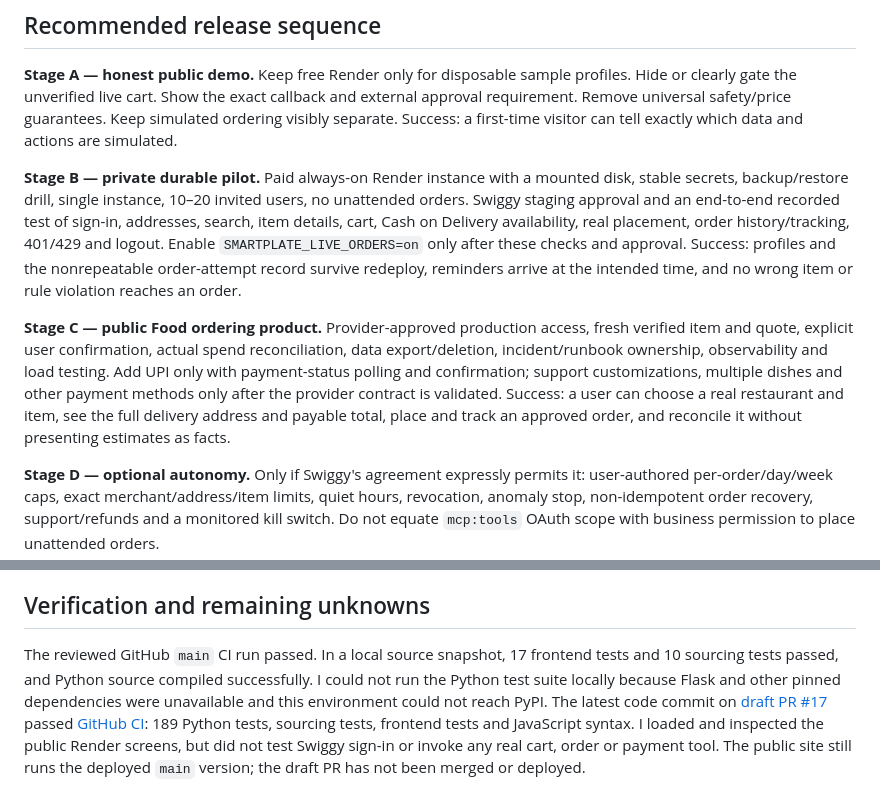
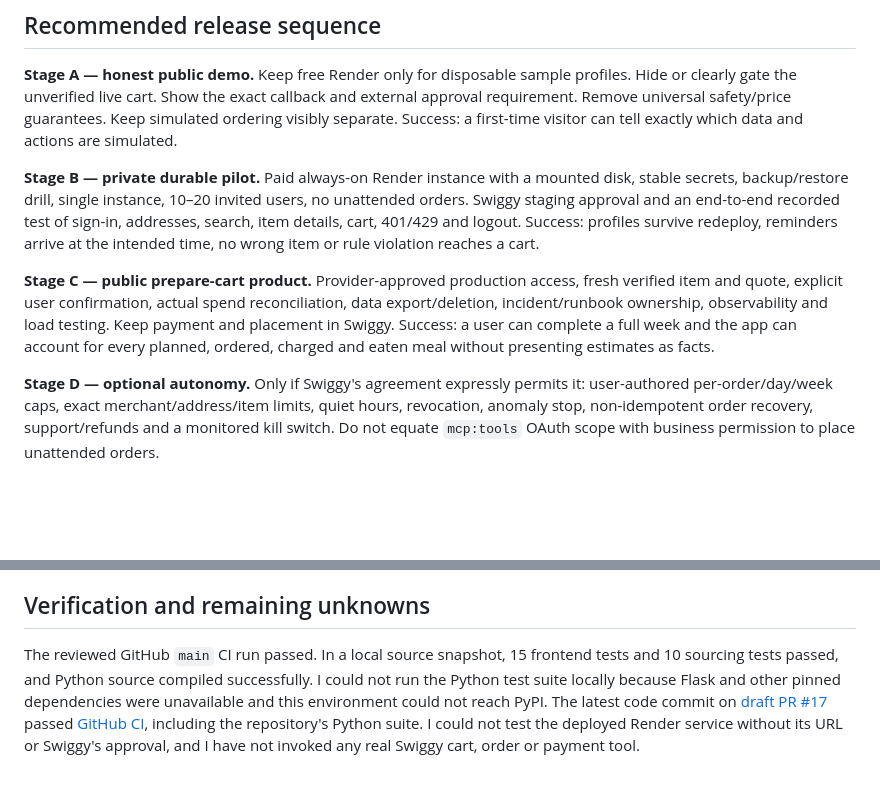
Before and after one commit to Hasen1506/Smartplate, a Markdown page: docs/production-readiness-audit-2026-09-27.md, 2 parts joined by grey strips. Drawn GitHub-style; blank space fills up the shorter version.

```diff
--- a/docs/production-readiness-audit-2026-09-27.md
+++ b/docs/production-readiness-audit-2026-09-27.md
@@ -74,9 +66,9 @@ The [draft PR](https://github.com/Hasen1506/Smartplate/pull/17) shows the exact
 
 **Stage A — honest public demo.** Keep free Render only for disposable sample profiles. Hide or clearly gate the unverified live cart. Show the exact callback and external approval requirement. Remove universal safety/price guarantees. Keep simulated ordering visibly separate. Success: a first-time visitor can tell exactly which data and actions are simulated.
 
-**Stage B — private durable pilot.** Paid always-on Render instance with a mounted disk, stable secrets, backup/restore drill, single instance, 10–20 invited users, no unattended orders. Swiggy staging approval and an end-to-end recorded test of sign-in, addresses, search, item details, cart, Cash on Delivery availability, real placement, order history/tracking, 401/429 and logout. Enable `SMARTPLATE_LIVE_ORDERS=on` only after these checks and approval. Success: profiles and the nonrepeatable order-attempt record survive redeploy, reminders arrive at the intended time, and no wrong item or rule violation reaches an order.
+**Stage B — private durable pilot.** Paid always-on Render instance with a mounted disk, stable secrets, backup/restore drill, single instance, 10–20 invited users, no unattended orders. Swiggy staging approval and an end-to-end recorded test of sign-in, addresses, search, item details, cart, 401/429 and logout. Success: profiles survive redeploy, reminders arrive at the intended time, no wrong item or rule violation reaches a cart.
 
-**Stage C — public Food ordering product.** Provider-approved production access, fresh verified item and quote, explicit user confirmation, actual spend reconciliation, data export/deletion, incident/runbook ownership, observability and load testing. Add UPI only with payment-status polling and confirmation; support customizations, multiple dishes and other payment methods only after the provider contract is validated. Success: a user can choose a real restaurant and item, see the full delivery address and payable total, place and track an approved order, and reconcile it without presenting estimates as facts.
+**Stage C — public prepare-cart product.** Provider-approved production access, fresh verified item and quote, explicit user confirmation, actual spend reconciliation, data export/deletion, incident/runbook ownership, observability and load testing. Keep payment and placement in Swiggy. Success: a user can complete a full week and the app can account for every planned, ordered, charged and eaten meal without presenting estimates as facts.
 
 **Stage D — optional autonomy.** Only if Swiggy's agreement expressly permits it: user-authored per-order/day/week caps, exact merchant/address/item limits, quiet hours, revocation, anomaly stop, non-idempotent order recovery, support/refunds and a monitored kill switch. Do not equate `mcp:tools` OAuth scope with business permission to place unattended orders.
 
@@ -96,4 +88,4 @@ The [draft PR](https://github.com/Hasen1506/Smartplate/pull/17) shows the exact
 
 ## Verification and remaining unknowns
 
-The reviewed GitHub `main` CI run passed. In a local source snapshot, 17 frontend tests and 10 sourcing tests passed, and Python source compiled successfully. I could not run the Python test suite locally because Flask and other pinned dependencies were unavailable and this environment could not reach PyPI. The latest code commit on [draft PR #17](https://github.com/Hasen1506/Smartplate/pull/17) passed [GitHub CI](https://github.com/Hasen1506/Smartplate/actions/runs/36294697124): 189 Python tests, sourcing tests, frontend tests and JavaScript syntax. I loaded and inspected the public Render screens, but did not test Swiggy sign-in or invoke any real cart, order or payment tool. The public site still runs the deployed `main` version; the draft PR has not been merged or deployed.
+The reviewed GitHub `main` CI run passed. In a local source snapshot, 15 frontend tests and 10 sourcing tests passed, and Python source compiled successfully. I could not run the Python test suite locally because Flask and other pinned dependencies were unavailable and this environment could not reach PyPI. The latest code commit on [draft PR #17](https://github.com/Hasen1506/Smartplate/pull/17) passed [GitHub CI](https://github.com/Hasen1506/Smartplate/actions/runs/36283844683), including the repository's Python suite. I could not test the deployed Render service without its URL or Swiggy's approval, and I have not invoked any real Swiggy cart, order or payment tool.
```
Also changed, not shown: other parts of docs/production-readiness-audit-2026-09-27.md (+9 -17 lines).
